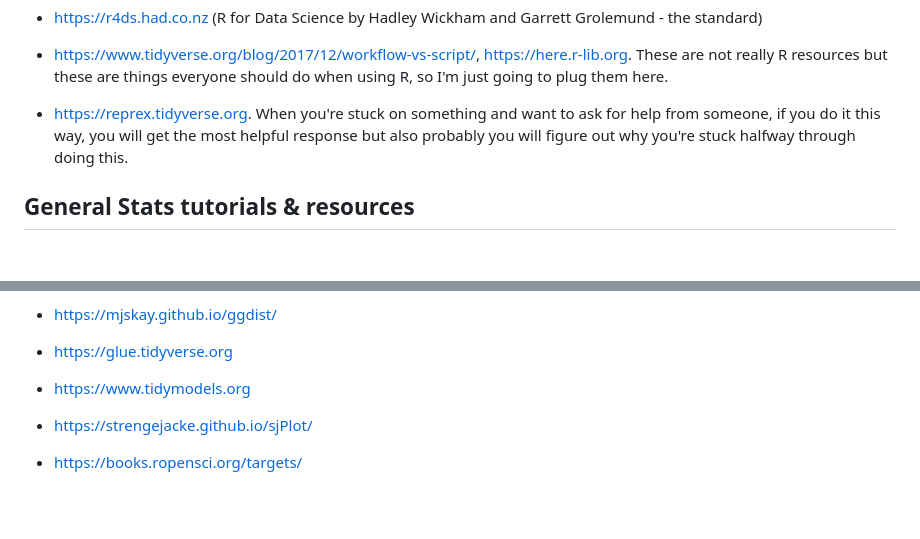
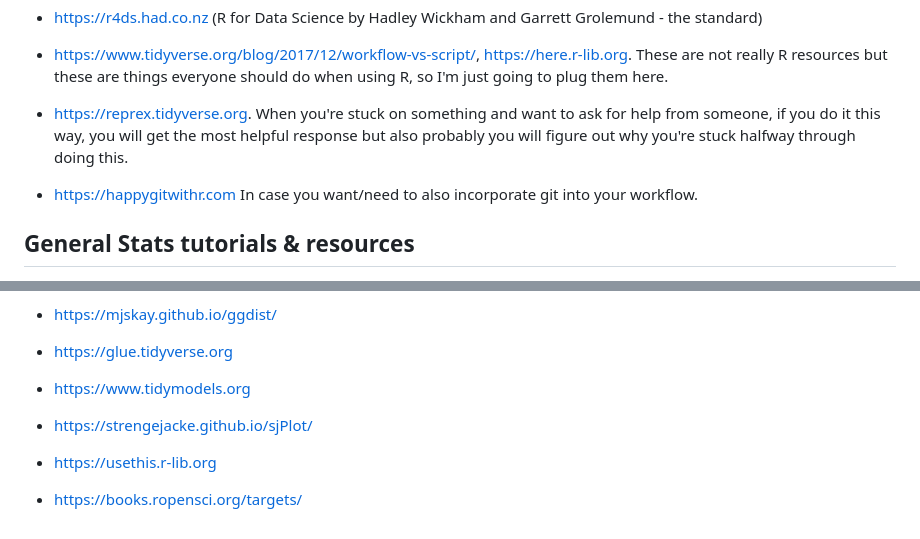
Before and after one commit to rbcavanaugh/csd-stats, a Markdown page: README.md, 2 parts joined by grey strips. Drawn GitHub-style; blank space fills up the shorter version.

Commit message:
happygitwithr

```diff
--- a/README.md
+++ b/README.md
@@ -35,6 +35,7 @@ Also, its *really* helpful to have a mentor who knows a little bit more R or sta
 
 - https://reprex.tidyverse.org. When you're stuck on something and want to ask for help from someone, if you do it this way, you will get the most helpful response but also probably you will figure out why you're stuck halfway through doing this.
 
+- https://happygitwithr.com In case you want/need to also incorporate git into your workflow.
 
 ## General Stats tutorials & resources
 
@@ -176,4 +177,6 @@ These are R packages that I use frequently.
 
 - https://strengejacke.github.io/sjPlot/
 
+- https://usethis.r-lib.org
+
 - https://books.ropensci.org/targets/
```
